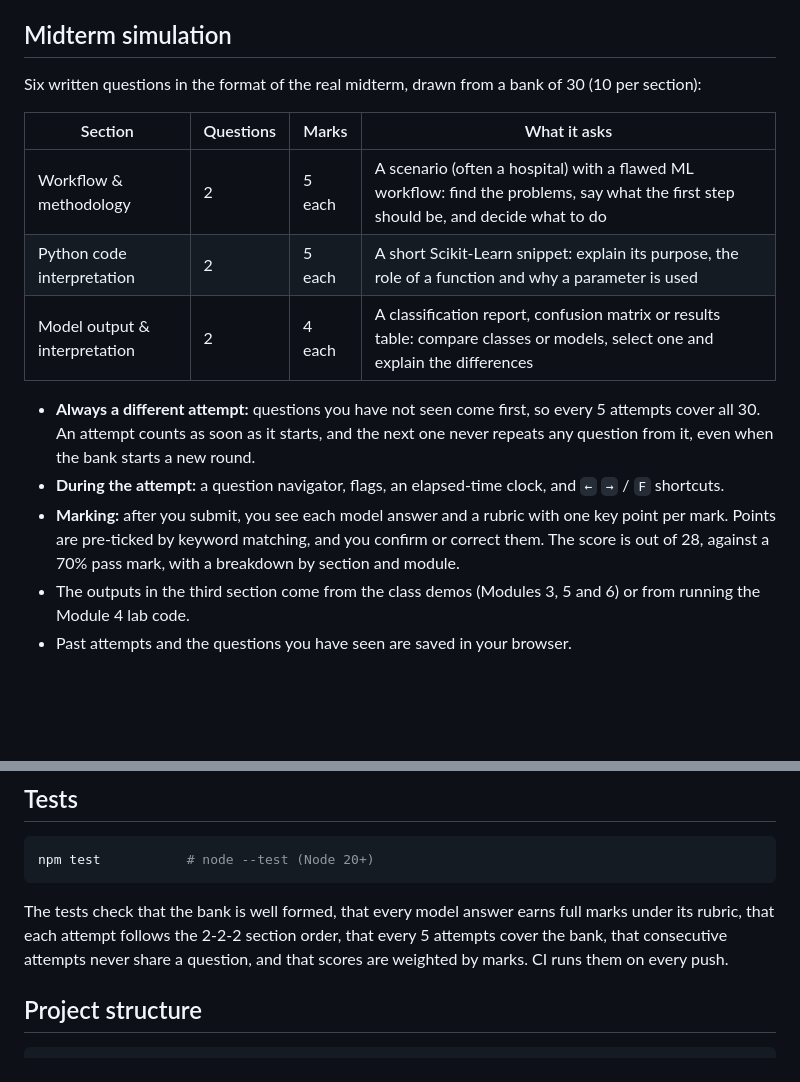
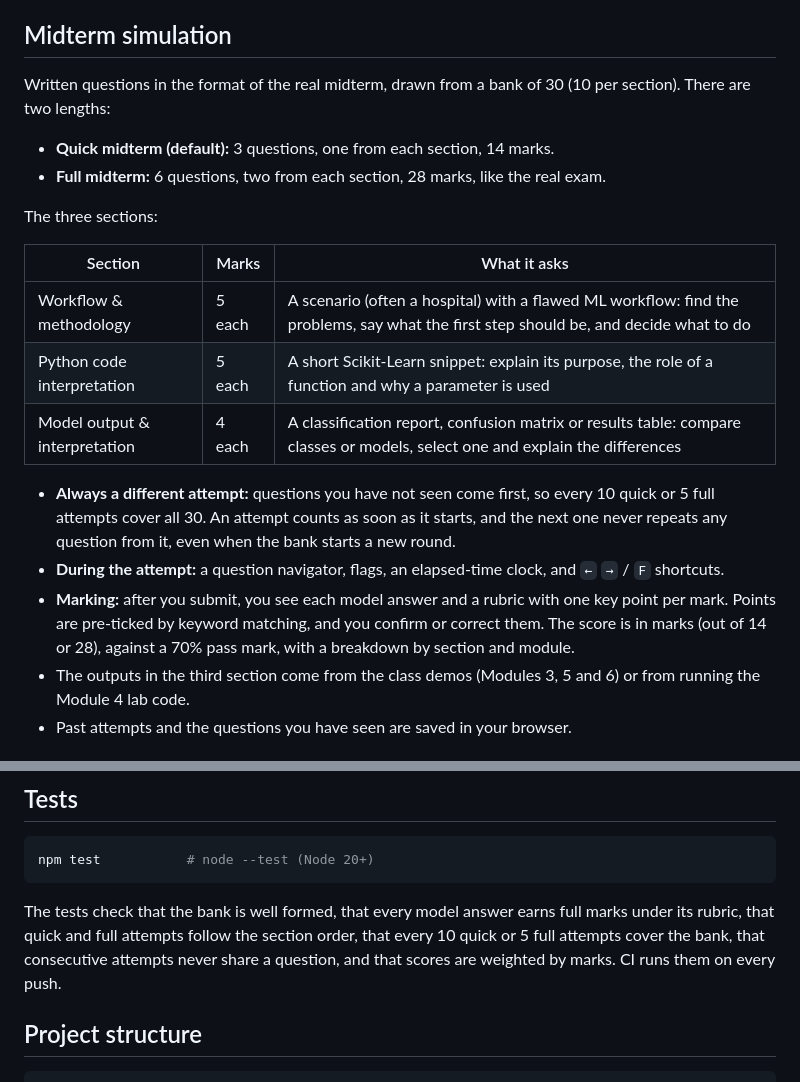
Before and after one commit to AlanJuker/ml-quiz-simulator, a Markdown page: README.md, 2 parts joined by grey strips. GitHub-like rendering; blank space fills up the shorter version.

Commit message:
docs: describe the quick and full midterms

````diff
--- a/README.md
+++ b/README.md
@@ -8,17 +8,22 @@ A **midterm simulation** and a **study guide** for Machine Learning (MCAI/CSAI 5
 
 ## Midterm simulation
 
-Six written questions in the format of the real midterm, drawn from a bank of 30 (10 per section):
+Written questions in the format of the real midterm, drawn from a bank of 30 (10 per section). There are two lengths:
 
-| Section | Questions | Marks | What it asks |
-| --- | --- | --- | --- |
-| Workflow & methodology | 2 | 5 each | A scenario (often a hospital) with a flawed ML workflow: find the problems, say what the first step should be, and decide what to do |
-| Python code interpretation | 2 | 5 each | A short Scikit-Learn snippet: explain its purpose, the role of a function and why a parameter is used |
-| Model output & interpretation | 2 | 4 each | A classification report, confusion matrix or results table: compare classes or models, select one and explain the differences |
+- **Quick midterm (default):** 3 questions, one from each section, 14 marks.
+- **Full midterm:** 6 questions, two from each section, 28 marks, like the real exam.
 
-- **Always a different attempt:** questions you have not seen come first, so every 5 attempts cover all 30. An attempt counts as soon as it starts, and the next one never repeats any question from it, even when the bank starts a new round.
+The three sections:
+
+| Section | Marks | What it asks |
+| --- | --- | --- |
+| Workflow & methodology | 5 each | A scenario (often a hospital) with a flawed ML workflow: find the problems, say what the first step should be, and decide what to do |
+| Python code interpretation | 5 each | A short Scikit-Learn snippet: explain its purpose, the role of a function and why a parameter is used |
+| Model output & interpretation | 4 each | A classification report, confusion matrix or results table: compare classes or models, select one and explain the differences |
+
+- **Always a different attempt:** questions you have not seen come first, so every 10 quick or 5 full attempts cover all 30. An attempt counts as soon as it starts, and the next one never repeats any question from it, even when the bank starts a new round.
 - **During the attempt:** a question navigator, flags, an elapsed-time clock, and `←` `→` / `F` shortcuts.
-- **Marking:** after you submit, you see each model answer and a rubric with one key point per mark. Points are pre-ticked by keyword matching, and you confirm or correct them. The score is out of 28, against a 70% pass mark, with a breakdown by section and module.
+- **Marking:** after you submit, you see each model answer and a rubric with one key point per mark. Points are pre-ticked by keyword matching, and you confirm or correct them. The score is in marks (out of 14 or 28), against a 70% pass mark, with a breakdown by section and module.
 - The outputs in the third section come from the class demos (Modules 3, 5 and 6) or from running the Module 4 lab code.
 - Past attempts and the questions you have seen are saved in your browser.
 
@@ -36,7 +41,7 @@ npm start          # python3 -m http.server 8000 → http://localhost:8000
 npm test           # node --test (Node 20+)
 ```
 
-The tests check that the bank is well formed, that every model answer earns full marks under its rubric, that each attempt follows the 2-2-2 section order, that every 5 attempts cover the bank, that consecutive attempts never share a question, and that scores are weighted by marks. CI runs them on every push.
+The tests check that the bank is well formed, that every model answer earns full marks under its rubric, that quick and full attempts follow the section order, that every 10 quick or 5 full attempts cover the bank, that consecutive attempts never share a question, and that scores are weighted by marks. CI runs them on every push.
 
 ## Project structure
 
````
